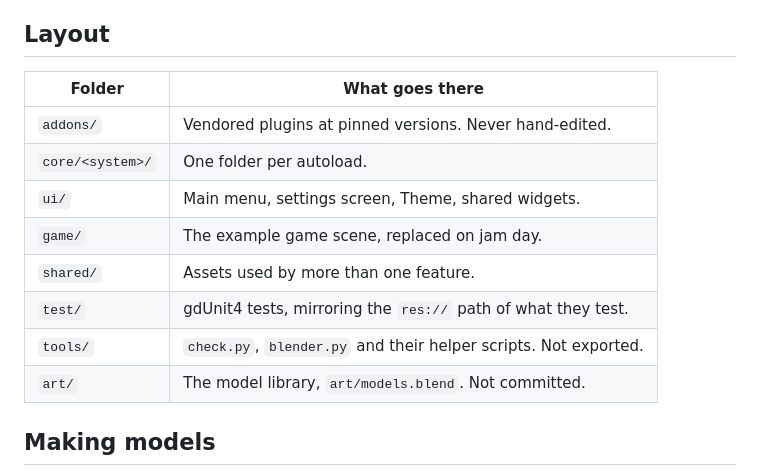
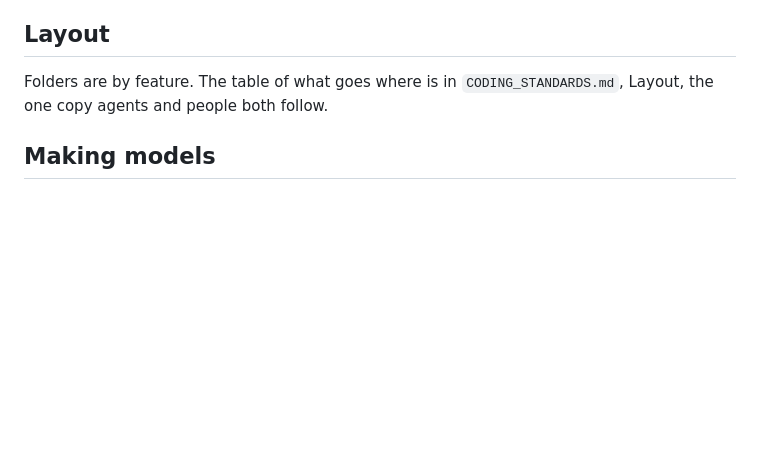
Before and after one commit to ronijaakkola/game-off-2026, a Markdown page: README.md, the part around the change. Drawn GitHub-style; blank space fills up the shorter version.

Commit message:
docs(readme): point to the standards' Layout table instead of a drifted copy

```diff
--- a/README.md
+++ b/README.md
@@ -32,16 +32,7 @@ In cloud sessions only, a SessionStart hook (`tools/cloud_session_start.sh`) ena
 
 ## Layout
 
-| Folder | What goes there |
-|---|---|
-| `addons/` | Vendored plugins at pinned versions. Never hand-edited. |
-| `core/<system>/` | One folder per autoload. |
-| `ui/` | Main menu, settings screen, Theme, shared widgets. |
-| `game/` | The example game scene, replaced on jam day. |
-| `shared/` | Assets used by more than one feature. |
-| `test/` | gdUnit4 tests, mirroring the `res://` path of what they test. |
-| `tools/` | `check.py`, `blender.py` and their helper scripts. Not exported. |
-| `art/` | The model library, `art/models.blend`. Not committed. |
+Folders are by feature. The table of what goes where is in `CODING_STANDARDS.md`, Layout, the one copy agents and people both follow.
 
 ## Making models
 
```
